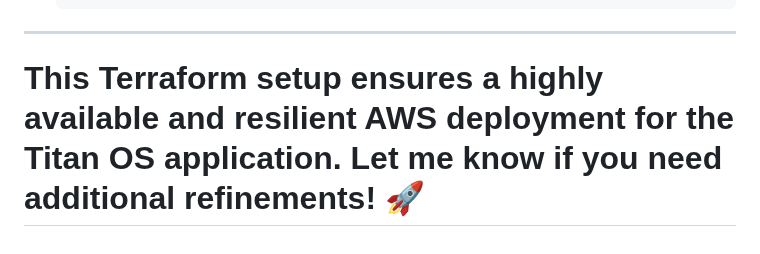
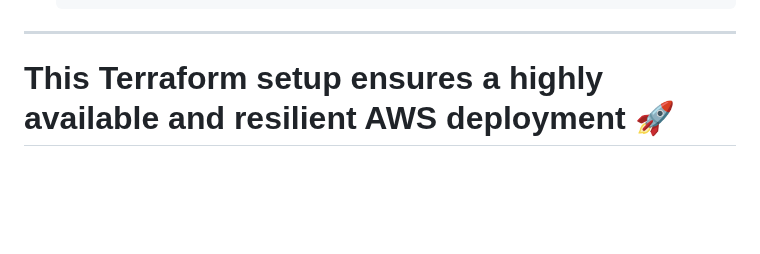
Before and after one commit to marthymaisog/birthday_api, a Markdown page: AWS_Diagram.md, the part around the change. Rendered like a GitHub page; blank space fills up the shorter version.

```diff
--- a/AWS_Diagram.md
+++ b/AWS_Diagram.md
@@ -144,4 +144,4 @@
 
 ---
 
-# This Terraform setup ensures a highly available and resilient AWS deployment for the Titan OS application. Let me know if you need additional refinements! 🚀
+# This Terraform setup ensures a highly available and resilient AWS deployment 🚀
```
